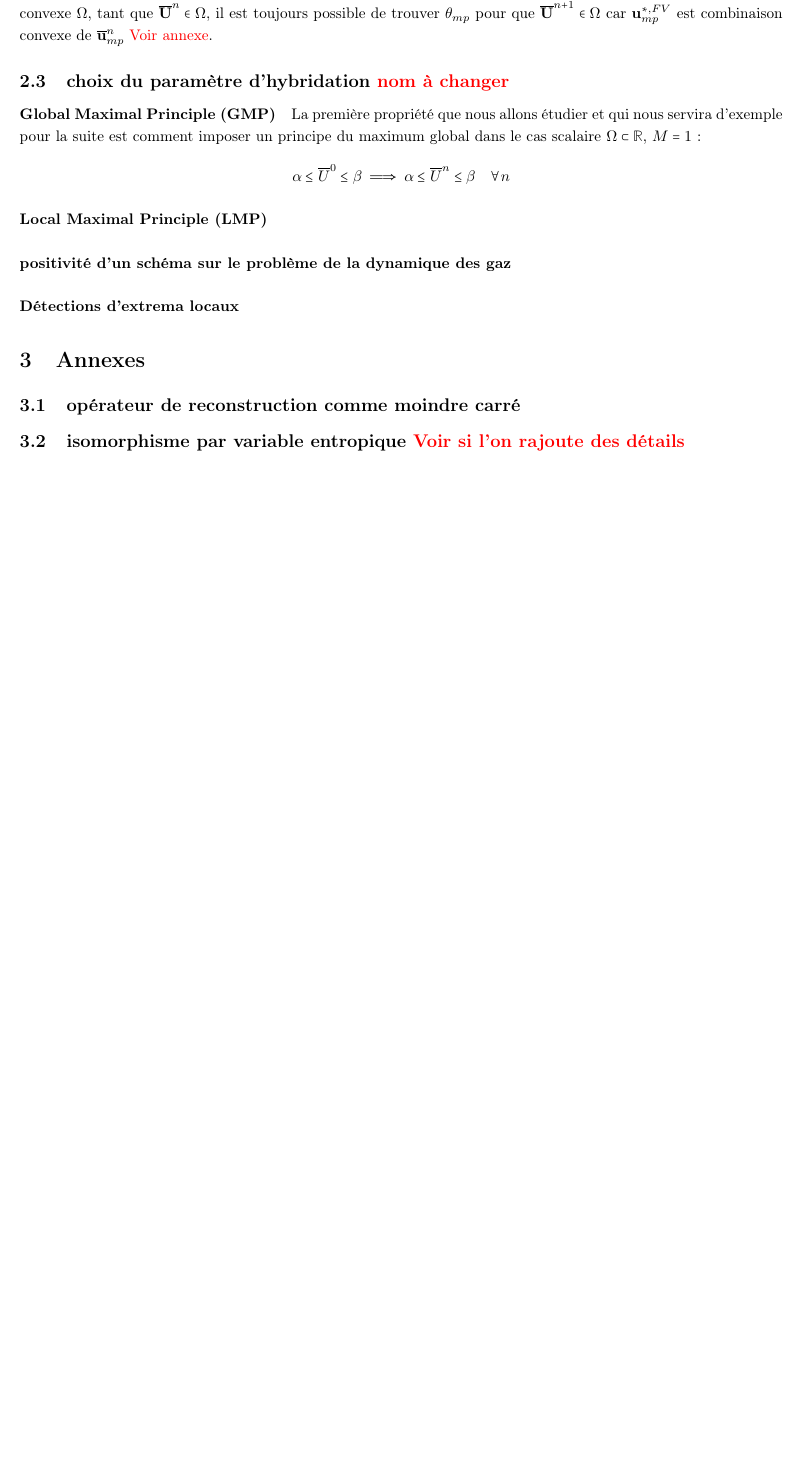
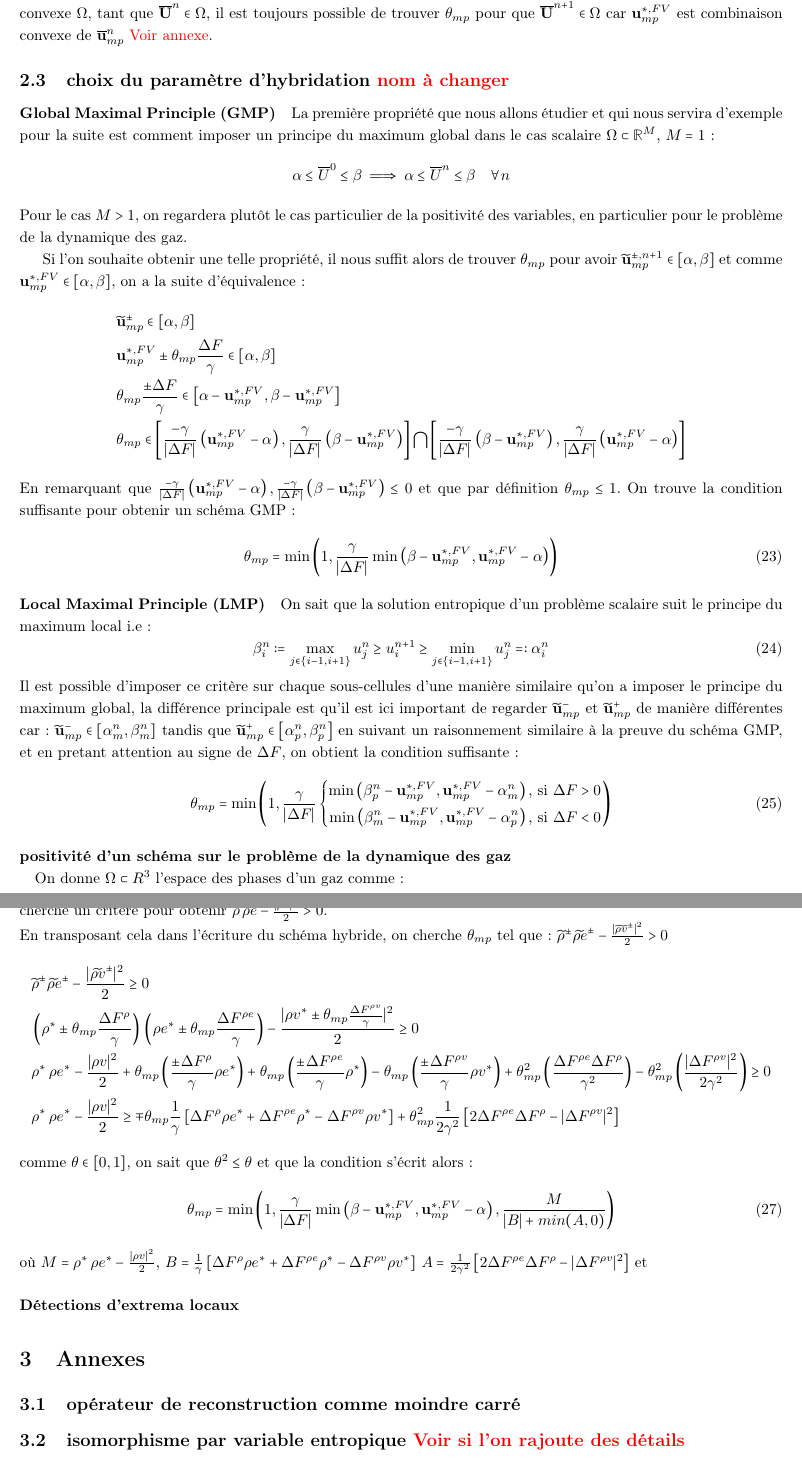
Before and after one commit to Clement-F/stage_M2, a LaTeX document (TeX/rapport/4e_jet/main.TEX, which reads TeX/rapport/4e_jet/sec2_Monolith.TEX): part of page 6 of 7 before the commit and two parts of pages 6 and 7 of 8 after it, the two joined at a grey line, cut so that both start at the same text, the shorter picture padded with empty space. Compiled offline with pdfLaTeX.

Commit message:
going for overall positivity

```diff
--- a/TeX/rapport/4e_jet/sec2_Monolith.TEX
+++ b/TeX/rapport/4e_jet/sec2_Monolith.TEX
@@ -126,8 +126,42 @@ il est toujours possible de trouver $\theta_{mp}$ pour que $\overline{\mathbf{U}
 \subsection{choix du paramètre d'hybridation {\color{red} nom à changer}}
 
 \paragraph{Global Maximal Principle (GMP)}
-La première propriété que nous allons étudier et qui nous servira d'exemple pour la suite est comment imposer un principe du maximum global dans le cas scalaire $\Omega \subset \R$, $M=1$ :
+La première propriété que nous allons étudier et qui nous servira d'exemple pour la suite est comment imposer un principe du maximum global dans le cas scalaire $\Omega \subset \R^M$, $M=1$ :
 $$ \alpha \leq \overline{U}^{0} \leq \beta \implies \alpha \leq \overline{U}^{n} \leq \beta \quad \forall n$$
+Pour le cas $M>1$, on regardera plutôt le cas particulier de la positivité des variables, en particulier pour le problème de la dynamique des gaz.
+
+Si l'on souhaite obtenir une telle propriété, il nous suffit alors de trouver $\theta_{mp}$ pour avoir $\widetilde{\mathbf{u}}_{mp}^{\pm,n+1}\in \left[\alpha,\beta\right]$ et comme $\mathbf{u}_{mp}^{*,FV}\in \left[\alpha,\beta\right]$, on a la suite d'équivalence:
+\begin{align*}
+    &\widetilde{\mathbf{u}}_{mp}^{\pm}\in \left[\alpha,\beta\right] \\
+    &\mathbf{u}_{mp}^{*,FV} \pm \theta_{mp} \frac{\Delta F}{\gamma}\in \left[\alpha,\beta\right] \\
+    &\theta_{mp} \frac{\pm \Delta F}{\gamma} \in  \left[\alpha-\mathbf{u}_{mp}^{*,FV},\beta-\mathbf{u}_{mp}^{*,FV}\right] \\
+    &\theta_{mp} \in \left[\frac{-\gamma}{|\Delta F|} \left(\mathbf{u}_{mp}^{*,FV} - \alpha \right), \frac{\gamma}{|\Delta F|}\left(\beta-\mathbf{u}_{mp}^{*,FV}     \right) \right] \bigcap
+                     \left[\frac{-\gamma}{|\Delta F|} \left(\beta-\mathbf{u}_{mp}^{*,FV}    \right), \frac{\gamma}{|\Delta F|}\left(\mathbf{u}_{mp}^{*,FV} - \alpha  \right) \right]
+\end{align*}
+En remarquant que $\frac{-\gamma}{|\Delta F|} \left(\mathbf{u}_{mp}^{*,FV} - \alpha \right),\frac{-\gamma}{|\Delta F|}\left(\beta-\mathbf{u}_{mp}^{*,FV}\right)  \leq 0 $ et que par définition $\theta_{mp} \leq 1$.
+On trouve la condition suffisante pour obtenir un schéma GMP :
+\begin{equation}
+\theta_{mp} = \min \left(1, \frac{\gamma}{|\Delta F|} \min \left(\beta-\mathbf{u}_{mp}^{*,FV},\mathbf{u}_{mp}^{*,FV} - \alpha  \right) \right)
+\end{equation}
 
 \paragraph{Local  Maximal Principle (LMP)}
-\paragraph{positivité d'un schéma sur le problème de la dynamique des gaz}
+On sait que la solution entropique d'un problème scalaire suit le principe du maximum local i.e :
+\begin{equation}
+    \beta_i^n := \max_{j\in\{i-1,i+1\}} u_j^n \geq u_i^{n+1} \geq \min_{j\in\{i-1,i+1\}} u_j^n =: \alpha_i^n
+\end{equation}
+Il est possible d'imposer ce critère sur chaque sous-cellules d'une manière similaire qu'on a imposer le principe du maximum global,
+la différence principale est qu'il est ici important de regarder $\widetilde{\mathbf{u}}_{mp}^{-}$ et $\widetilde{\mathbf{u}}_{mp}^{+}$ de manière différentes car :
+$\widetilde{\mathbf{u}}_{mp}^{-} \in \left[\alpha_m^n, \beta_m^n \right]$ tandis que $\widetilde{\mathbf{u}}_{mp}^{+} \in \left[\alpha_p^n, \beta_p^n \right]$
+en suivant un raisonnement similaire à la preuve du schéma GMP, et en pretant attention au signe de $\Delta F$, on obtient la condition suffisante :
+\begin{equation}
+\theta_{mp} = \min \left(1, \frac{\gamma}{|\Delta F|}  \left\{
+    \begin{aligned}
+    \min\left( \beta_{p}^n-\mathbf{u}_{mp}^{*,FV},\mathbf{u}_{mp}^{*,FV} - \alpha_{m}^n \right), &\text{ si }\Delta F >0  \\
+    \min\left( \beta_{m}^n-\mathbf{u}_{mp}^{*,FV},\mathbf{u}_{mp}^{*,FV} - \alpha_{p}^n \right), &\text{ si }\Delta F <0
+    \end{aligned}\right.
+    \right)
+\end{equation}
+
+\paragraph{positivité d'un schéma sur le problème de la dynamique des gaz \\}
+On donne $\Omega \subset R^3$ l'espace des phases d'un gaz comme :
+\begin{equation}
@@ -134 +171,25 @@ $$ \alpha \leq \overline{U}^{0} \leq \beta \implies \alpha \leq \overline{U}^{n}
+Il n'est cependant pas impossible d'imposer un tel critère : en supposant $\rho >0$, on cherche un critère pour obtenir $\rho \,\rho e - \frac{|\rho v|^2}{2} >0$.\\
+En transposant cela dans l'écriture du schéma hybride, on cherche $\theta_{mp}$ tel que : $\widetilde{\rho}^{\pm} \widetilde{\rho e}^{\pm} - \frac{|\widetilde{\rho v}^{\pm}|^2}{2} >0$
+\begin{align*}
+    &\widetilde{\rho}^{\pm} \widetilde{\rho e}^{\pm} - \frac{|\widetilde{\rho v}^{\pm}|^2}{2}  \geq 0 \\
+    &\left( \rho^*   \pm \theta_{mp}\frac{\Delta F^{\rho  } }{\gamma} \right) \, \left(\rho e^* \pm \theta_{mp}\frac{\Delta F^{\rho e} }{\gamma} \right) -
+     \frac{|\rho v^* \pm \theta_{mp}\frac{\Delta F^{\rho v} }{\gamma}|^2}{2}  \geq 0 \\
+    &\rho^* \, \rho e^* - \frac{|\rho v|^2}{2}
+    +\theta_{mp}\left(\frac{\pm\Delta F^{\rho  } }{\gamma}\rho e^*  \right)
+    +\theta_{mp}\left(\frac{\pm\Delta F^{\rho e} }{\gamma}\rho^*    \right)
+    -\theta_{mp}\left(\frac{\pm\Delta F^{\rho v} }{\gamma}\rho v^*    \right)
+    +\theta_{mp}^2\left(\frac{\Delta F^{\rho e}\Delta F^{\rho}}{\gamma^2} \right)
+    -\theta_{mp}^2\left(\frac{|\Delta F^{\rho v}|^2}{2\gamma^2} \right) \geq 0 \\
+    &\rho^* \, \rho e^* - \frac{|\rho v|^2}{2} \geq
+    \mp \theta_{mp} \frac{1}{\gamma}   \left[\Delta F^{\rho} \rho e^* + \Delta F^{\rho e} \rho^* - \Delta F^{\rho v} \rho v^* \right]
+    + \theta_{mp}^2 \frac{1}{2\gamma^2}\left[2\Delta F^{\rho e}\Delta F^{\rho}- |\Delta F^{\rho v}|^2\right]
+\end{align*}
+comme $\theta \in [0,1]$, on sait que $\theta^2 \leq \theta$ et que la condition s'écrit alors :
+\begin{equation}
+\theta_{mp} = \min \left(1, \frac{\gamma}{|\Delta F|} \min \left(\beta-\mathbf{u}_{mp}^{*,FV},\mathbf{u}_{mp}^{*,FV} - \alpha  \right)
+, \frac{M}{|B|+ min(A,0) } \right)
+\end{equation}
+où $M = \rho^* \, \rho e^* - \frac{|\rho v|^2}{2}$,
+$B= \frac{1}{\gamma}   \left[\Delta F^{\rho} \rho e^* + \Delta F^{\rho e} \rho^* - \Delta F^{\rho v} \rho v^* \right]$
+$A = \frac{1}{2\gamma^2}\left[2\Delta F^{\rho e}\Delta F^{\rho}- |\Delta F^{\rho v}|^2\right]$ et
 \paragraph{Détections d'extrema locaux}
```
Also changed, not shown: Galerkin_systeme/param.txt (+6 -6 lines), Galerkin_systeme/mesh_out.png (added), TeX/rapport/4e_jet/main.pdf, TeX/rapport/4e_jet/sec2_Monolith.TEX (3 more changed lines), 9 other files.
